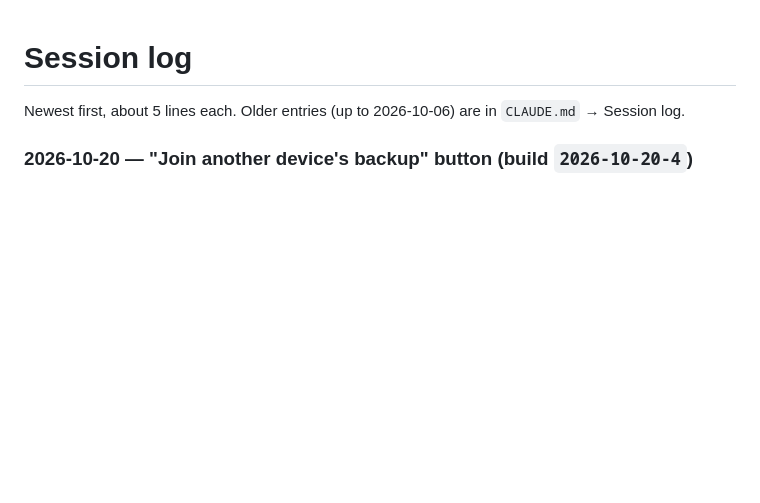
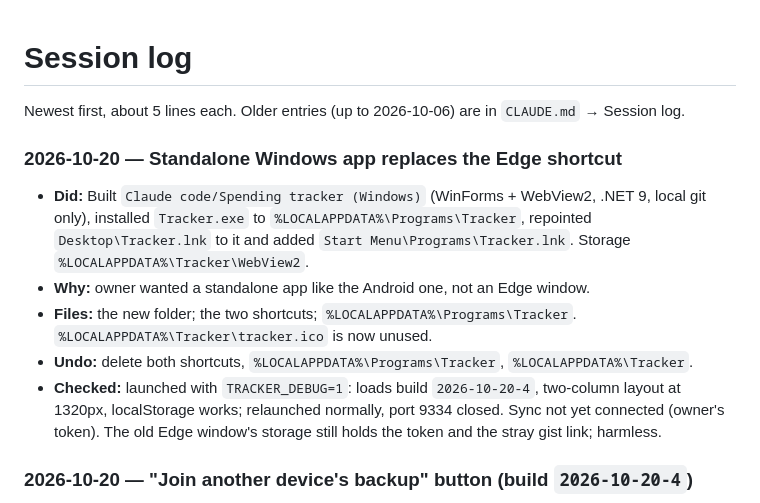
Before and after one commit to fayzalad/Spending-Tracker, a Markdown page: SESSION-LOG.md, the part around the change. Rendered like a GitHub page; blank space fills up the shorter version.

Commit message:
Log the standalone Windows app
Co-Authored-By: Claude Opus 5.5 <noreply@anthropic.com>

```diff
--- a/SESSION-LOG.md
+++ b/SESSION-LOG.md
@@ -1,6 +1,14 @@
 # Session log
 
 Newest first, about 5 lines each. Older entries (up to 2026-10-06) are in `CLAUDE.md` → Session log.
+
+### 2026-10-20 — Standalone Windows app replaces the Edge shortcut
+
+- **Did:** Built `Claude code/Spending tracker (Windows)` (WinForms + WebView2, .NET 9, local git only), installed `Tracker.exe` to `%LOCALAPPDATA%\Programs\Tracker`, repointed `Desktop\Tracker.lnk` to it and added `Start Menu\Programs\Tracker.lnk`. Storage `%LOCALAPPDATA%\Tracker\WebView2`.
+- **Why:** owner wanted a standalone app like the Android one, not an Edge window.
+- **Files:** the new folder; the two shortcuts; `%LOCALAPPDATA%\Programs\Tracker`. `%LOCALAPPDATA%\Tracker\tracker.ico` is now unused.
+- **Undo:** delete both shortcuts, `%LOCALAPPDATA%\Programs\Tracker`, `%LOCALAPPDATA%\Tracker`.
+- **Checked:** launched with `TRACKER_DEBUG=1`: loads build `2026-10-20-4`, two-column layout at 1320px, localStorage works; relaunched normally, port 9334 closed. Sync not yet connected (owner's token). The old Edge window's storage still holds the token and the stray gist link; harmless.
 
 ### 2026-10-20 — "Join another device's backup" button (build `2026-10-20-4`)
 
```
